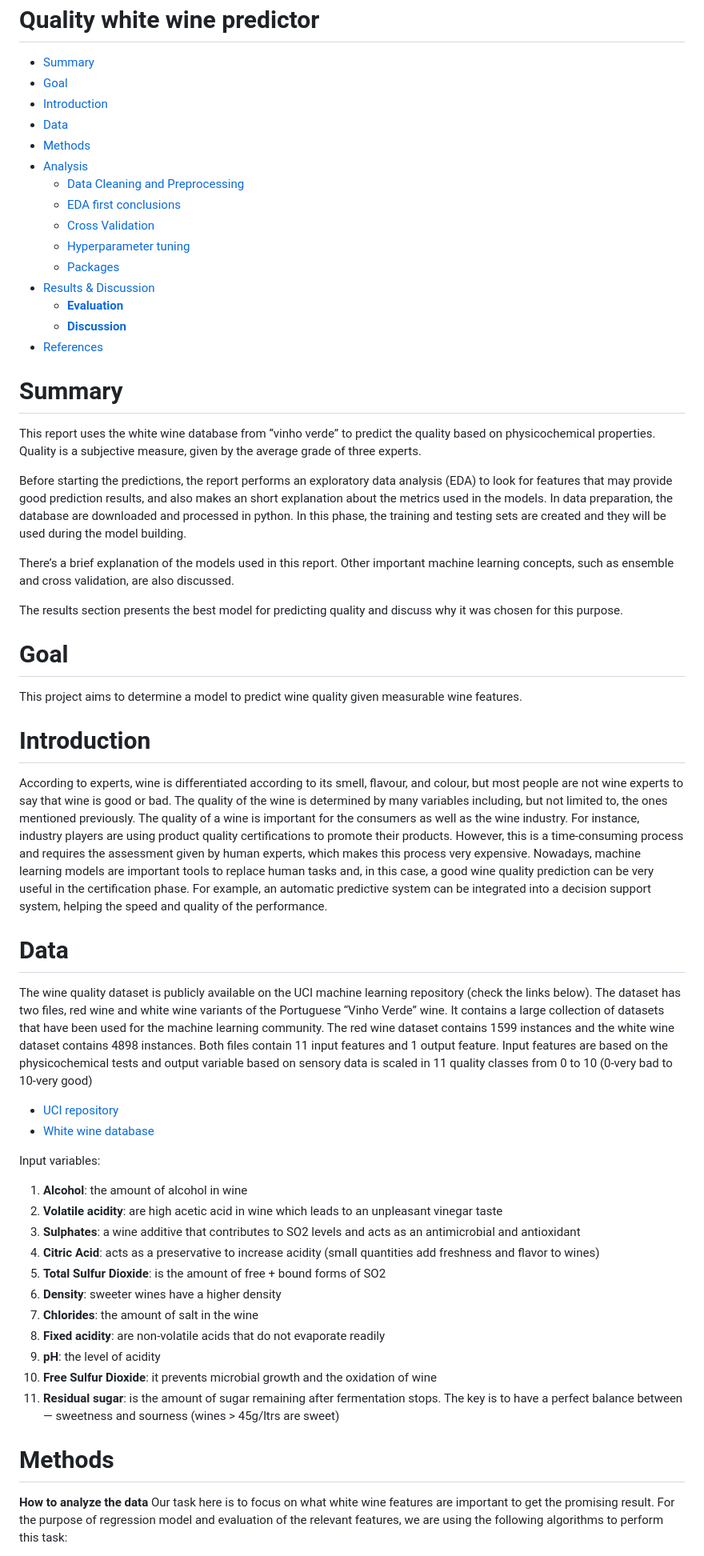
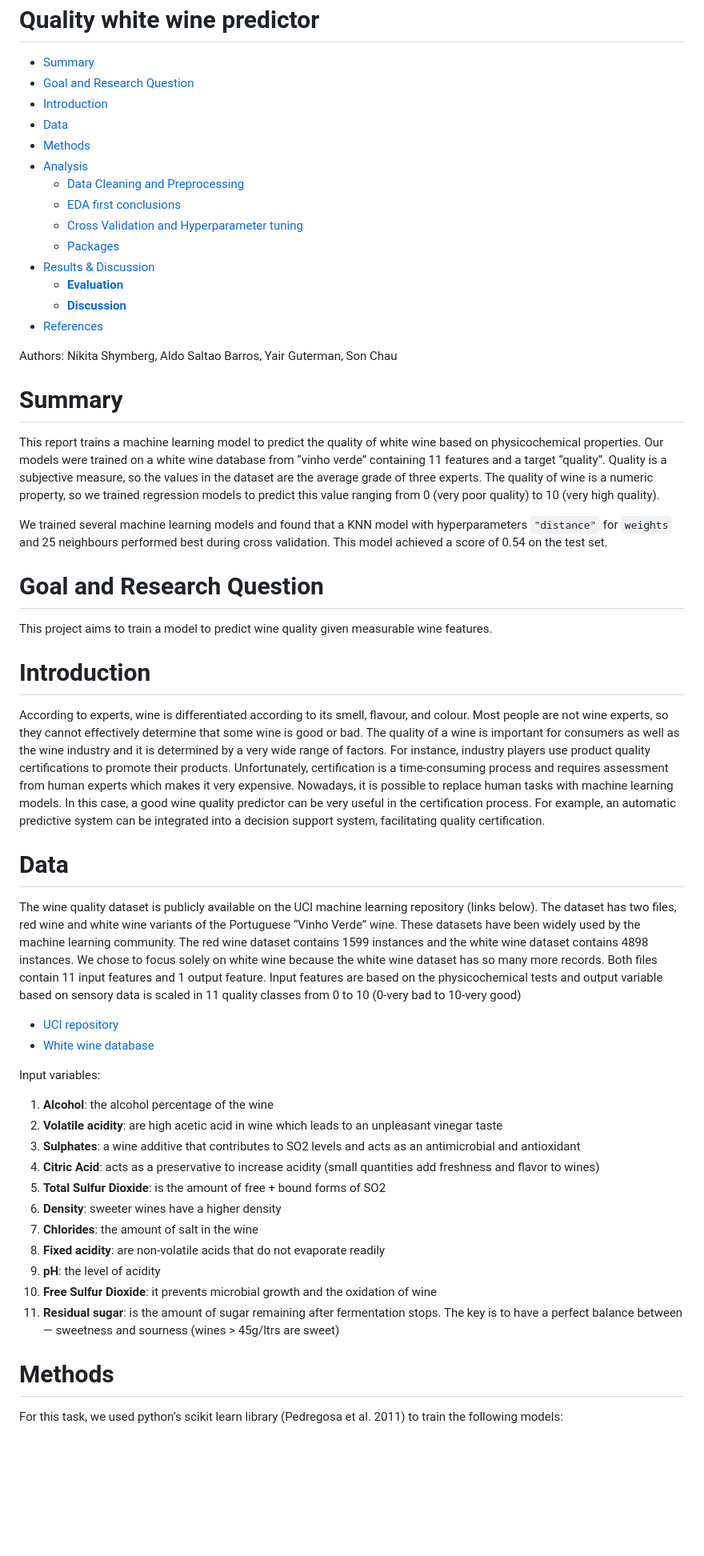
Before and after one commit to aldojasb/Group13_NamePending, a Markdown page: doc/Quality_white_wine_predictor.md, the part around the change printed below. Shown: that part at 80% size. Drawn GitHub-style; blank space fills up the shorter version.

```diff
--- a/doc/Quality_white_wine_predictor.md
+++ b/doc/Quality_white_wine_predictor.md
@@ -2,7 +2,7 @@ Quality white wine predictor
 ================
 
 -   [Summary](#summary)
--   [Goal](#goal)
+-   [Goal and Research Question](#goal-and-research-question)
 -   [Introduction](#introduction)
 -   [Data](#data)
 -   [Methods](#methods)
@@ -10,65 +10,62 @@ Quality white wine predictor
     -   [Data Cleaning and
         Preprocessing](#data-cleaning-and-preprocessing)
     -   [EDA first conclusions](#eda-first-conclusions)
-    -   [Cross Validation](#cross-validation)
-    -   [Hyperparameter tuning](#hyperparameter-tuning)
+    -   [Cross Validation and Hyperparameter
+        tuning](#cross-validation-and-hyperparameter-tuning)
     -   [Packages](#packages)
 -   [Results & Discussion](#results--discussion)
     -   [**Evaluation**](#evaluation)
     -   [**Discussion**](#discussion)
 -   [References](#references)
 
+Authors: Nikita Shymberg, Aldo Saltao Barros, Yair Guterman, Son Chau
+
 # Summary
 
-This report uses the white wine database from “vinho verde” to predict
-the quality based on physicochemical properties. Quality is a subjective
-measure, given by the average grade of three experts.
+This report trains a machine learning model to predict the quality of
+white wine based on physicochemical properties. Our models were trained
+on a white wine database from “vinho verde” containing 11 features and a
+target “quality”. Quality is a subjective measure, so the values in the
+dataset are the average grade of three experts. The quality of wine is a
+numeric property, so we trained regression models to predict this value
+ranging from 0 (very poor quality) to 10 (very high quality).
 
-Before starting the predictions, the report performs an exploratory data
-analysis (EDA) to look for features that may provide good prediction
-results, and also makes an short explanation about the metrics used in
-the models. In data preparation, the database are downloaded and
-processed in python. In this phase, the training and testing sets are
-created and they will be used during the model building.
+We trained several machine learning models and found that a KNN model
+with hyperparameters `"distance"` for `weights` and 25 neighbours
+performed best during cross validation. This model achieved a score of
+0.54 on the test set.
 
-There’s a brief explanation of the models used in this report. Other
-important machine learning concepts, such as ensemble and cross
-validation, are also discussed.
+# Goal and Research Question
 
-The results section presents the best model for predicting quality and
-discuss why it was chosen for this purpose.
-
-# Goal
-
-This project aims to determine a model to predict wine quality given
+This project aims to train a model to predict wine quality given
 measurable wine features.
 
 # Introduction
 
 According to experts, wine is differentiated according to its smell,
-flavour, and colour, but most people are not wine experts to say that
-wine is good or bad. The quality of the wine is determined by many
-variables including, but not limited to, the ones mentioned previously.
-The quality of a wine is important for the consumers as well as the wine
-industry. For instance, industry players are using product quality
-certifications to promote their products. However, this is a
-time-consuming process and requires the assessment given by human
-experts, which makes this process very expensive. Nowadays, machine
-learning models are important tools to replace human tasks and, in this
-case, a good wine quality prediction can be very useful in the
-certification phase. For example, an automatic predictive system can be
-integrated into a decision support system, helping the speed and quality
-of the performance.
+flavour, and colour. Most people are not wine experts, so they cannot
+effectively determine that some wine is good or bad. The quality of a
+wine is important for consumers as well as the wine industry and it is
+determined by a very wide range of factors. For instance, industry
+players use product quality certifications to promote their products.
+Unfortunately, certification is a time-consuming process and requires
+assessment from human experts which makes it very expensive. Nowadays,
+it is possible to replace human tasks with machine learning models. In
+this case, a good wine quality predictor can be very useful in the
+certification process. For example, an automatic predictive system can
+be integrated into a decision support system, facilitating quality
+certification.
 
 # Data
 
 The wine quality dataset is publicly available on the UCI machine
-learning repository (check the links below). The dataset has two files,
-red wine and white wine variants of the Portuguese “Vinho Verde” wine.
-It contains a large collection of datasets that have been used for the
-machine learning community. The red wine dataset contains 1599 instances
-and the white wine dataset contains 4898 instances. Both files contain
-11 input features and 1 output feature. Input features are based on the
+learning repository (links below). The dataset has two files, red wine
+and white wine variants of the Portuguese “Vinho Verde” wine. These
+datasets have been widely used by the machine learning community. The
+red wine dataset contains 1599 instances and the white wine dataset
+contains 4898 instances. We chose to focus solely on white wine because
+the white wine dataset has so many more records. Both files contain 11
+input features and 1 output feature. Input features are based on the
 physicochemical tests and output variable based on sensory data is
 scaled in 11 quality classes from 0 to 10 (0-very bad to 10-very good)
 
@@ -79,7 +76,7 @@ scaled in 11 quality classes from 0 to 10 (0-very bad to 10-very good)
 
 Input variables:
 
-1.  **Alcohol**: the amount of alcohol in wine
+1.  **Alcohol**: the alcohol percentage of the wine
 2.  **Volatile acidity**: are high acetic acid in wine which leads to an
     unpleasant vinegar taste
 3.  **Sulphates**: a wine additive that contributes to SO2 levels and
@@ -96,12 +93,10 @@ Input variables:
     oxidation of wine
 11. **Residual sugar**: is the amount of sugar remaining after
     fermentation stops. The key is to have a perfect balance between —
-    sweetness and sourness (wines > 45g/ltrs are sweet)
+    sweetness and sourness (wines \> 45g/ltrs are sweet)
 
 # Methods
 
-**How to analyze the data** Our task here is to focus on what white wine
-features are important to get the promising result. For the purpose of
-regression model and evaluation of the relevant features, we are using
-the following algorithms to perform this task:
+For this task, we used python’s scikit learn library (Pedregosa et al.
+2011) to train the following models:
 
```
Also changed, not shown: other parts of doc/Quality_white_wine_predictor.md (+77 -70 lines), README.md (+15 -8 lines), results/heatmap.png, 2 other files.
